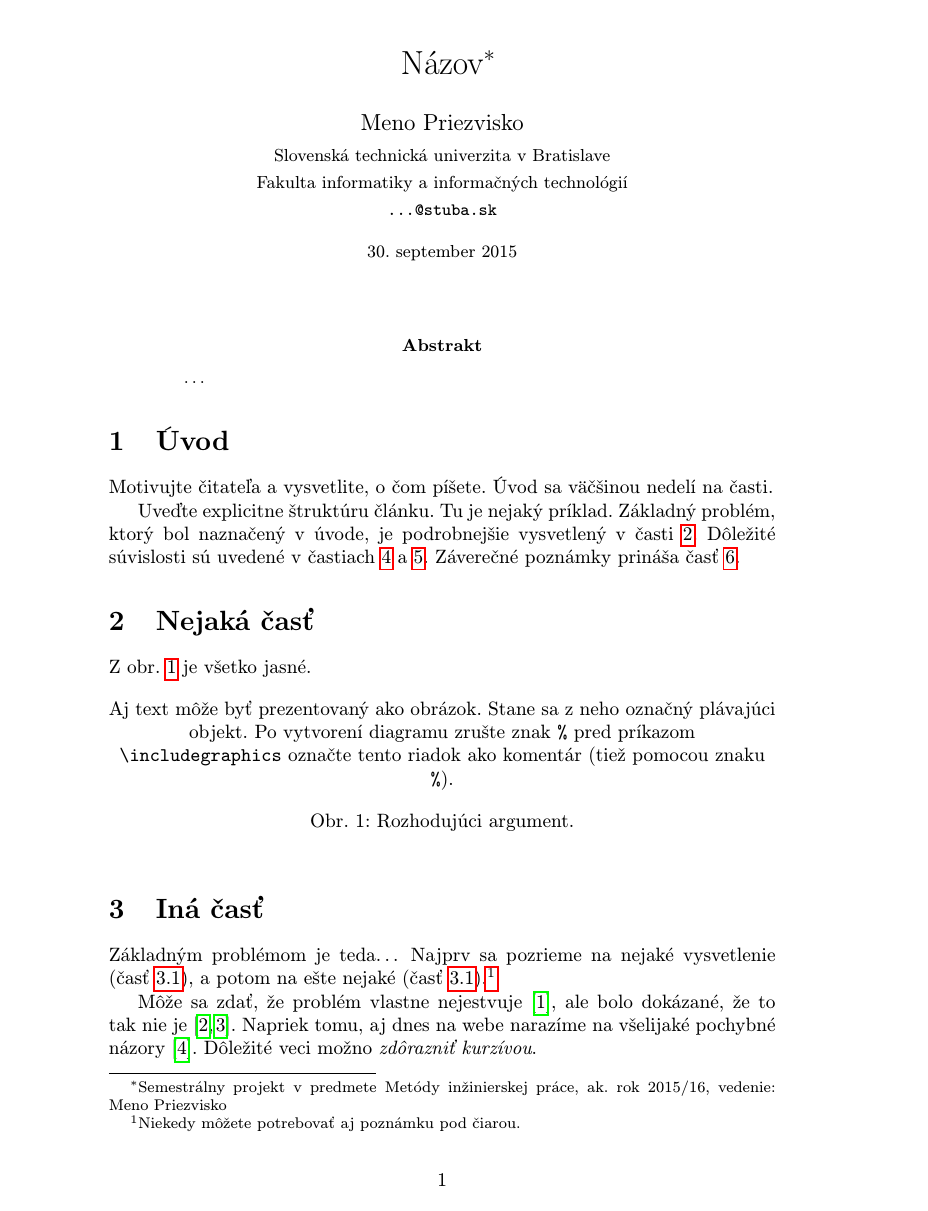
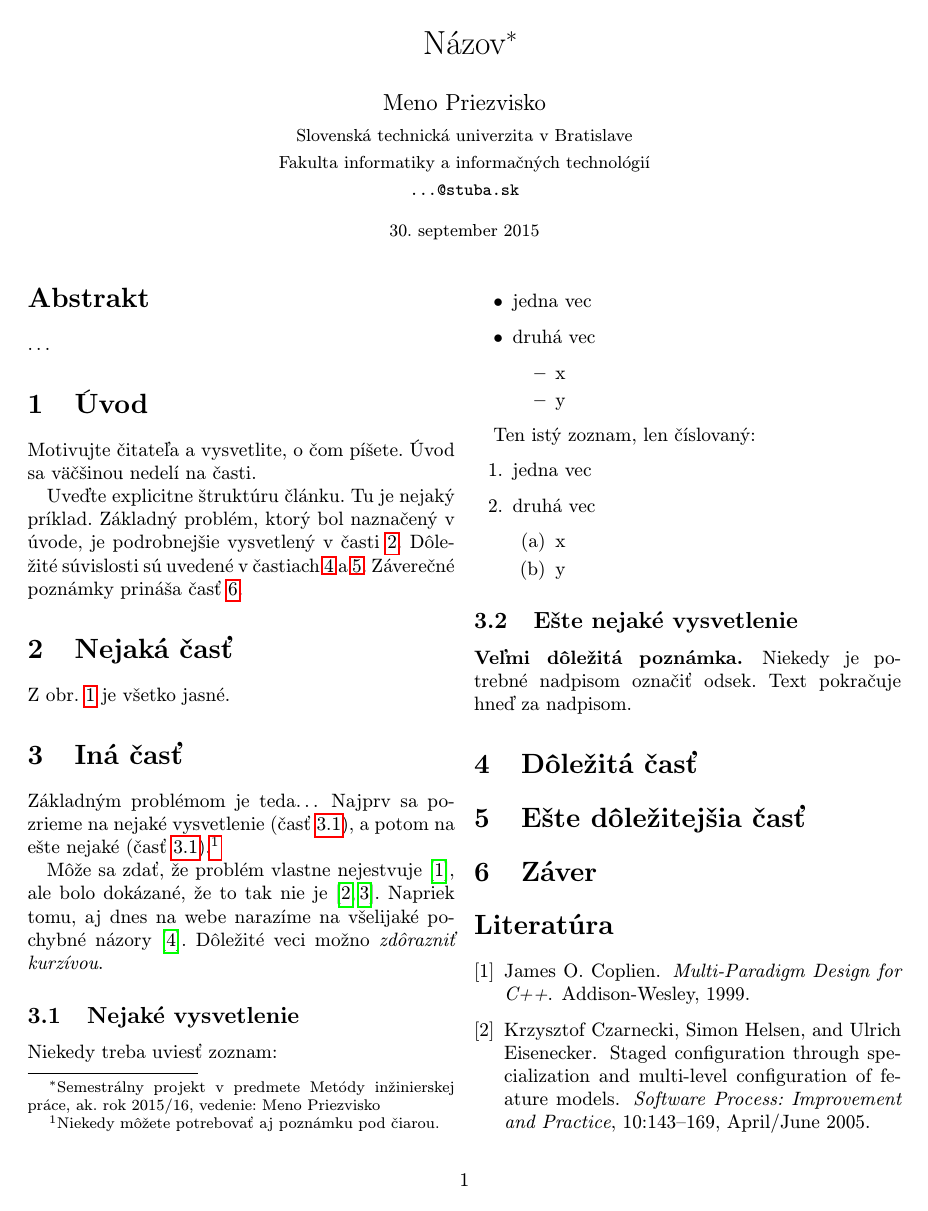
Before and after one commit to x-blanco/MIP, a LaTeX paper (clanok.tex): page 1 of 2. Compiled offline with pdfLaTeX.

Commit message:
Update clanok.tex

```diff
--- a/clanok.tex
+++ b/clanok.tex
@@ -1,6 +1,6 @@
 % Metódy inžinierskej práce
 
-\documentclass[10pt,twoside,slovak,a4paper]{article}
+\documentclass[10pt,twoside,twocolumn,slovak,a4paper]{article}
 
 \usepackage[slovak]{babel}
 %\usepackage[T1]{fontenc}
```
